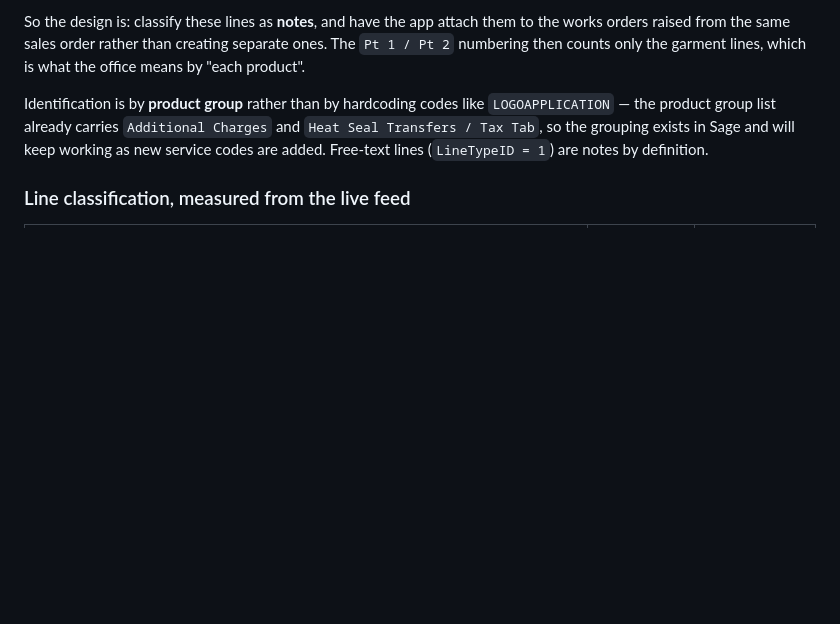
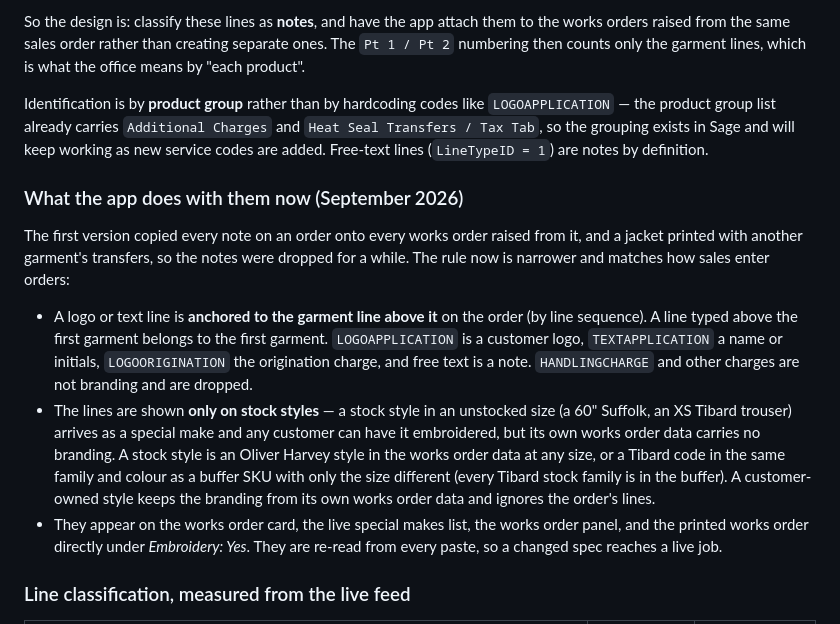
Before and after one commit to Luke5446/Tibard-Productionplan, a Markdown page: sage/README.md, the part around the change. GitHub-like rendering; blank space fills up the shorter version.

Commit message:
Document the logo-line rule and the test that covers it
Co-Authored-By: Claude Fable 5.1 <noreply@anthropic.com>
Claude-Session: https://claude.ai/code/session_011dreybnjXTET1yVq4copdE

```diff
--- a/sage/README.md
+++ b/sage/README.md
@@ -382,6 +382,31 @@ and `Heat Seal Transfers / Tax Tab`, so the grouping exists in Sage and will
 keep working as new service codes are added. Free-text lines (`LineTypeID = 1`)
 are notes by definition.
 
+### What the app does with them now (September 2026)
+
+The first version copied every note on an order onto every works order raised
+from it, and a jacket printed with another garment's transfers, so the notes
+were dropped for a while. The rule now is narrower and matches how sales enter
+orders:
+
+- A logo or text line is **anchored to the garment line above it** on the
+  order (by line sequence). A line typed above the first garment belongs to
+  the first garment. `LOGOAPPLICATION` is a customer logo, `TEXTAPPLICATION`
+  a name or initials, `LOGOORIGINATION` the origination charge, and free text
+  is a note. `HANDLINGCHARGE` and other charges are not branding and are
+  dropped.
+- The lines are shown **only on stock styles** — a stock style in an
+  unstocked size (a 60" Suffolk, an XS Tibard trouser) arrives as a special
+  make and any customer can have it embroidered, but its own works order data
+  carries no branding. A stock style is an Oliver Harvey style in the works
+  order data at any size, or a Tibard code in the same family and colour as a
+  buffer SKU with only the size different (every Tibard stock family is in the
+  buffer). A customer-owned style keeps the branding from its own works order
+  data and ignores the order's lines.
+- They appear on the works order card, the live special makes list, the works
+  order panel, and the printed works order directly under *Embroidery: Yes*.
+  They are re-read from every paste, so a changed spec reaches a live job.
+
 ### Line classification, measured from the live feed
 
 | What | Lines (TIB / OH) | Treatment |
```
Also changed, not shown: 1 other file.
